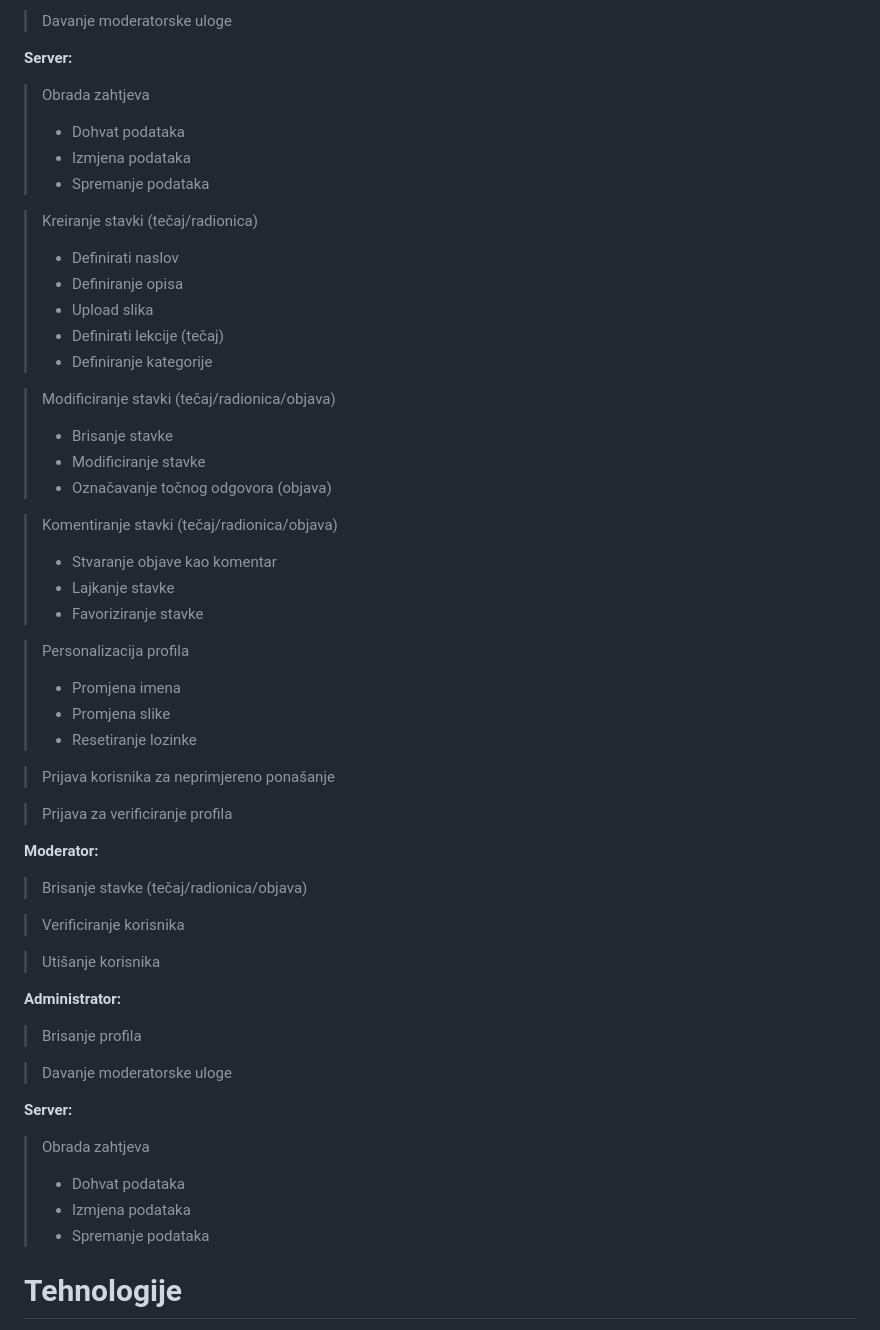
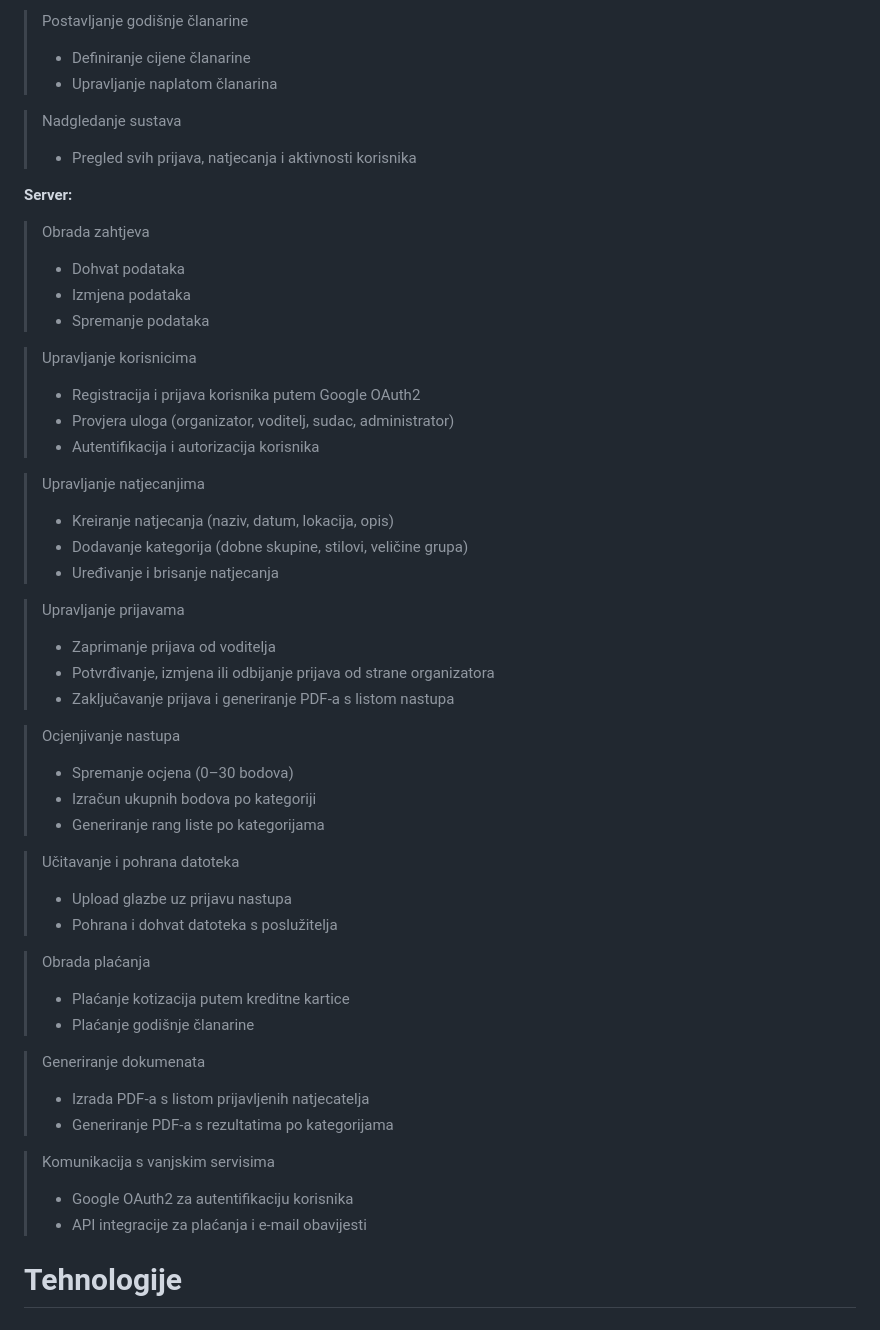
Before and after one commit to filip-fabijanec/DanceArena, a Markdown page: README.md, the part around one of its changes. Rendered like a GitHub page.

```diff
--- a/README.md
+++ b/README.md
@@ -69,5 +86,12 @@ Ovaj projekt je reultat timskog rada u sklopu projeknog zadatka kolegija [Progra
 
-> Davanje moderatorske uloge
+> Postavljanje godišnje članarine
+>
+> -  Definiranje cijene članarine
+> -  Upravljanje naplatom članarina
+
+> Nadgledanje sustava
+>
+> -  Pregled svih prijava, natjecanja i aktivnosti korisnika
 
 **Server:**
 
@@ -77,58 +101,49 @@ Ovaj projekt je reultat timskog rada u sklopu projeknog zadatka kolegija [Progra
 > -   Izmjena podataka
 > -   Spremanje podataka
 
-> Kreiranje stavki (tečaj/radionica)
+> Upravljanje korisnicima
 >
-> -   Definirati naslov
-> -   Definiranje opisa
-> -   Upload slika
-> -   Definirati lekcije (tečaj)
-> -   Definiranje kategorije
+> -   Registracija i prijava korisnika putem Google OAuth2
+> -   Provjera uloga (organizator, voditelj, sudac, administrator)
+> -   Autentifikacija i autorizacija korisnika
 
-> Modificiranje stavki (tečaj/radionica/objava)
+> Upravljanje natjecanjima
 >
-> -   Brisanje stavke
-> -   Modificiranje stavke
-> -   Označavanje točnog odgovora (objava)
+> -   Kreiranje natjecanja (naziv, datum, lokacija, opis)
+> -   Dodavanje kategorija (dobne skupine, stilovi, veličine grupa)
+> -   Uređivanje i brisanje natjecanja
 
-> Komentiranje stavki (tečaj/radionica/objava)
+> Upravljanje prijavama
 >
-> -   Stvaranje objave kao komentar
-> -   Lajkanje stavke
-> -   Favoriziranje stavke
+> -   Zaprimanje prijava od voditelja
+> -   Potvrđivanje, izmjena ili odbijanje prijava od strane organizatora
+> -   Zaključavanje prijava i generiranje PDF-a s listom nastupa
 
-> Personalizacija profila
+> Ocjenjivanje nastupa
 >
-> -   Promjena imena
-> -   Promjena slike
-> -   Resetiranje lozinke
+> -   Spremanje ocjena (0–30 bodova)
+> -   Izračun ukupnih bodova po kategoriji
+> -   Generiranje rang liste po kategorijama
 
-> Prijava korisnika za neprimjereno ponašanje
+> Učitavanje i pohrana datoteka
+>
+> -  Upload glazbe uz prijavu nastupa
+> -  Pohrana i dohvat datoteka s poslužitelja
 
-> Prijava za verificiranje profila
+> Obrada plaćanja
+>
+> -  Plaćanje kotizacija putem kreditne kartice
+> -  Plaćanje godišnje članarine
 
-**Moderator:**
+> Generiranje dokumenata
+>
+> -  Izrada PDF-a s listom prijavljenih natjecatelja
+> -  Generiranje PDF-a s rezultatima po kategorijama
 
-> Brisanje stavke (tečaj/radionica/objava)
-
-> Verificiranje korisnika
-
-> Utišanje korisnika
-
-**Administrator:**
-
-> Brisanje profila
-
-> Davanje moderatorske uloge
-
-**Server:**
-
-> Obrada zahtjeva
+> Komunikacija s vanjskim servisima
 >
-> -   Dohvat podataka
-> -   Izmjena podataka
-> -   Spremanje podataka
-
+> -  Google OAuth2 za autentifikaciju korisnika
+> -  API integracije za plaćanja i e-mail obavijesti
 
 # Tehnologije
 
```
Also changed, not shown: other parts of README.md (+56 -39 lines).
